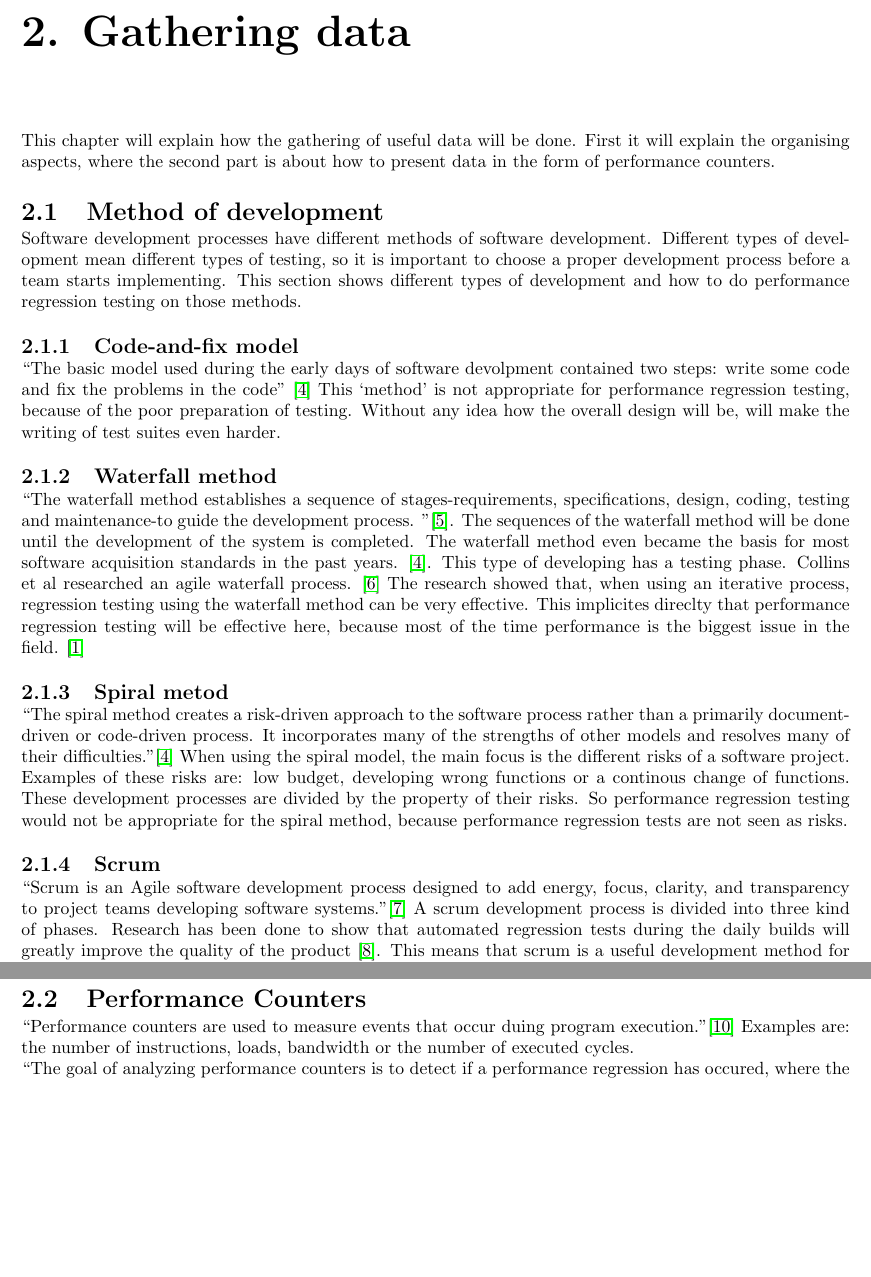
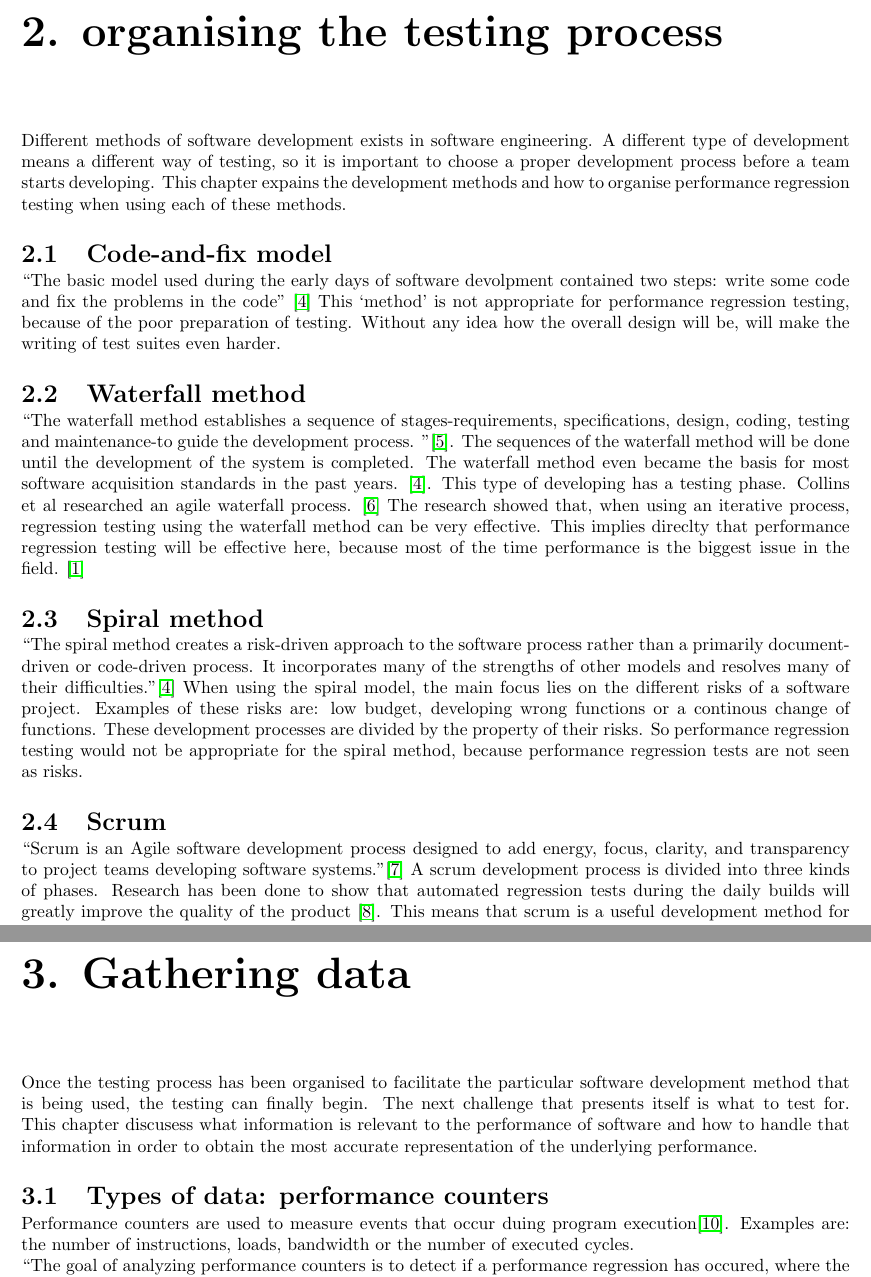
Before and after one commit to steffansluis/ti3706, a LaTeX thesis (src/report.tex, which reads src/gathering/gathering.tex, src/organising/organising.tex): two parts of pages 7 and 8 of 17 before the commit and two parts of pages 7 and 9 of 17 after it, joined at a grey line, cut at the place of the change, the shorter picture padded with empty space. Compiled offline with pdfLaTeX.

Commit message:
Moved around some stuff and spellchecked until (but not including) filtering

```diff
--- a/src/gathering/gathering.tex
+++ b/src/gathering/gathering.tex
@@ -1,14 +1,2 @@
-This chapter will explain how the gathering of useful data will be done. First it will explain the organising aspects, where the second part is about how to present data in the form of performance counters.
-\section{Method of development}
-Software development processes have different methods of software development. Different types of development mean different types of testing, so it is important to choose a proper development process before a team starts implementing. This section shows different types of development and how to do performance regression testing on those methods.
-\subsection{Code-and-fix model}
-``The basic model used during the early days of software devolpment contained two steps: write some code and fix the problems in the code'' \cite{boehm1988spiral} This `method' is not appropriate for performance regression testing, because of the poor preparation of testing. Without any idea how the overall design will be, will make the writing of test suites even harder.
+Once the testing process has been organised to facilitate the particular software development method that is being used, the testing can finally begin. The next challenge that presents itself is what to test for. This chapter discusess what information is relevant to the performance of software and how to handle that information in order to obtain the most accurate representation of the underlying performance.
 
-\subsection{Waterfall method}
-``The waterfall method establishes a sequence of stages-requirements, specifications, design, coding, testing and maintenance-to guide the development process. ''\cite{kang1989software}. The sequences of the waterfall method will be done until the development of the system is completed. The waterfall method even became the basis for most software acquisition standards in the past years. \cite{boehm1988spiral}. This type of developing has a testing phase. Collins et al researched an agile waterfall process. \cite{collins2010iterative} The research showed that, when using an iterative process, regression testing using the waterfall method can be very effective. This implicites direclty that performance regression testing will be effective here, because most of the time performance is the biggest issue in the field. \cite{foo2010mining}
-\subsection{Spiral metod}
-``The spiral method creates a risk-driven approach to the software process rather than a primarily document-driven or code-driven process. It incorporates many of the strengths
-of other models and resolves many of their
-difficulties.''\cite{boehm1988spiral} When using the spiral model, the main focus is the different risks of a software project. Examples of these risks are: low budget, developing wrong functions or a continous change of functions. These development processes are divided by the property of their risks. So performance regression testing would not be appropriate for the spiral method, because performance regression tests are not seen as risks.
-\subsection{Scrum}
-``Scrum is an Agile software development process designed to add energy, focus, clarity, and transparency to project teams developing software systems.''\cite{sutherland2007distributed} A scrum development process is divided into three kind of phases. Research has been done to show that automated regression tests during the daily builds will greatly improve the quality of the product \cite{Future_of_Scrum}. This means that scrum is a useful development method for performance regression testing. \\ There are two organising phases, which are the opening and closing phases and the last phase is the sprint phase which is further divided. The planning and closing phases are organising phases. It is not necessary to run tests here, because there is either no code (opening) or all the performance regression tests have been runned and approved (closing). Though, Planning the test suite is an example of an organising aspect which can be done during the opening phase and verifying that the test suite contains all the tests can be done during the closing phase. \\ The actual implementing will be done during the sprints. The sprints consist of developing, wrapping, reviewing and adjusing. The wrapping part of the sprint, combines all the implemented code. This process of wrapping is a very appropriate way to test for performance regressions. \\
@@ -23,4 +3,5 @@ After deciding the organising aspects, the actual implementing will be initiated
-\section{Performance Counters}``Performance counters are used to measure events that occur duing program execution.''\cite{PC} Examples are: the number of instructions, loads, bandwidth or the number of executed cycles.
+\section{Types of data: performance counters}
+Performance counters are used to measure events that occur duing program execution\cite{PC}. Examples are: the number of instructions, loads, bandwidth or the number of executed cycles.
 
 ``The goal of analyzing performance counters is to detect if a performance regression has occured, where the performance regression has occured, and what causes the regression.'' \cite{nguyen2012using}
 
--- /dev/null
+++ b/src/organising/organising.tex
@@ -0,0 +1,15 @@
+Different methods of software development exists in software engineering. A different type of development means a different way of testing, so it is important to choose a proper development process before a team starts developing. This chapter expains the development methods and how to organise performance regression testing when using each of these methods.
+
+\section{Code-and-fix model}
+``The basic model used during the early days of software devolpment contained two steps: write some code and fix the problems in the code'' \cite{boehm1988spiral} This `method' is not appropriate for performance regression testing, because of the poor preparation of testing. Without any idea how the overall design will be, will make the writing of test suites even harder.
+
+\section{Waterfall method}
+``The waterfall method establishes a sequence of stages-requirements, specifications, design, coding, testing and maintenance-to guide the development process. ''\cite{kang1989software}. The sequences of the waterfall method will be done until the development of the system is completed. The waterfall method even became the basis for most software acquisition standards in the past years. \cite{boehm1988spiral}. This type of developing has a testing phase. Collins et al researched an agile waterfall process. \cite{collins2010iterative} The research showed that, when using an iterative process, regression testing using the waterfall method can be very effective. This implies direclty that performance regression testing will be effective here, because most of the time performance is the biggest issue in the field. \cite{foo2010mining}
+
+\section{Spiral method}
+``The spiral method creates a risk-driven approach to the software process rather than a primarily document-driven or code-driven process. It incorporates many of the strengths
+of other models and resolves many of their
+difficulties.''\cite{boehm1988spiral} When using the spiral model, the main focus lies on the different risks of a software project. Examples of these risks are: low budget, developing wrong functions or a continous change of functions. These development processes are divided by the property of their risks. So performance regression testing would not be appropriate for the spiral method, because performance regression tests are not seen as risks.
+
+\section{Scrum}
+``Scrum is an Agile software development process designed to add energy, focus, clarity, and transparency to project teams developing software systems.''\cite{sutherland2007distributed} A scrum development process is divided into three kinds of phases. Research has been done to show that automated regression tests during the daily builds will greatly improve the quality of the product \cite{Future_of_Scrum}. This means that scrum is a useful development method for performance regression testing. \\ There are two organising phases, which are the opening and closing phases and the last phase is the sprint phase which is further divided. The planning and closing phases are organising phases. It is not necessary to run tests here, because there is either no code (opening) or all the performance regression tests have been executed and passed (closing). Though, planning when to test is an example of an organising aspect which can be done during the opening phase and verifying that the test suite covers all the code can be done during the closing phase. \\ The actual creating of tests will be done during the sprints. The sprints consist of developing, wrapping, reviewing and adjusing. The wrapping part of the sprint, combines all the implemented code. This process of wrapping is a very appropriate moment to test for performance regressions. \\
--- a/src/report.tex
+++ b/src/report.tex
@@ -87,6 +87,10 @@ Faculty of Computer Science \\
 \label{chapter:indroduction}
 \input{introduction/introduction.tex}
 
+\chapter{organising the testing process}
+\label{chapter:organising}
+\input{organising/organising.tex}
+
 \chapter{Gathering data}
 \label{chapter:gathering}
 \input{gathering/gathering.tex}
```
Also changed, not shown: src/gathering/gathering.tex (11 more changed lines), src/organising/organising.tex (7 more changed lines).
